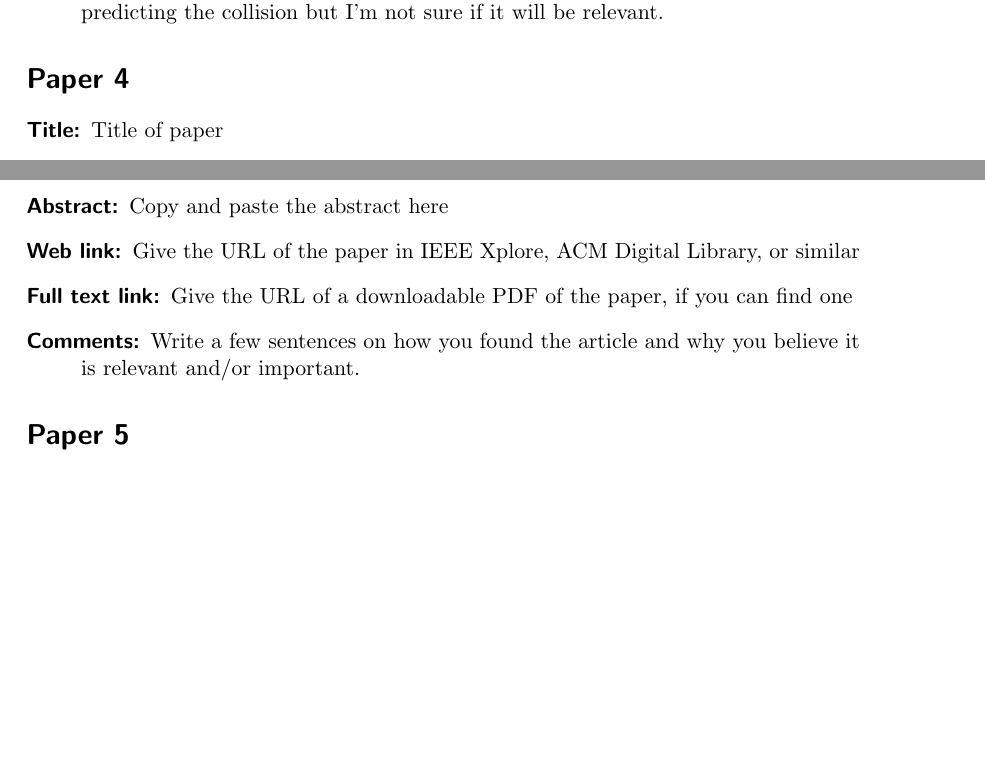
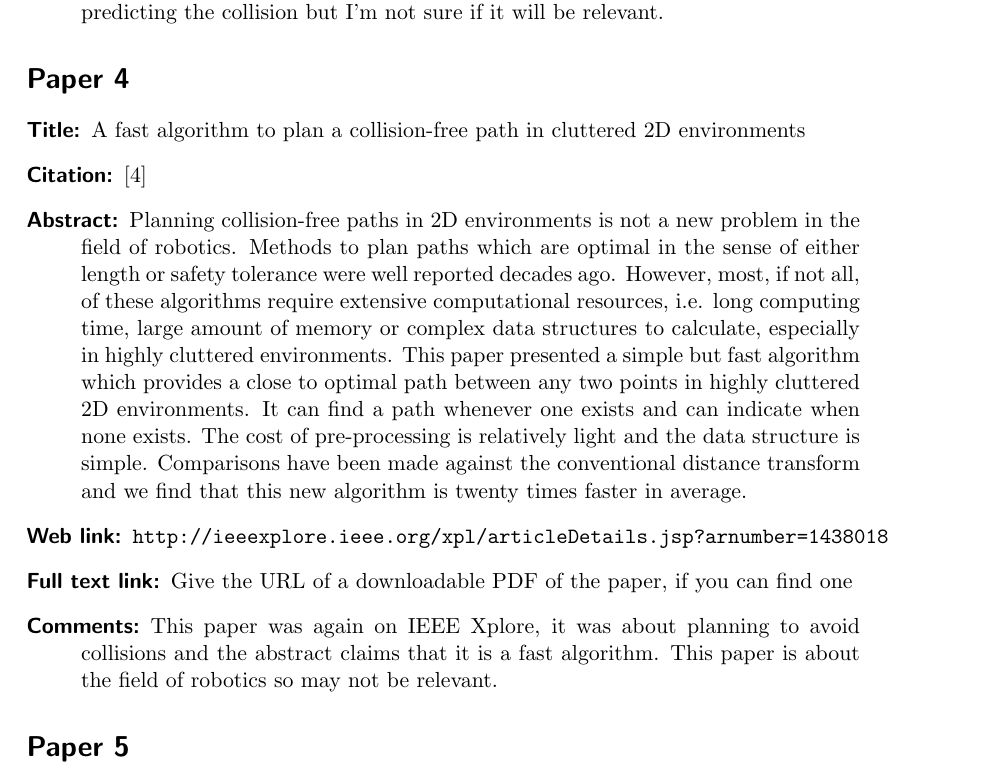
Before and after one commit to Falmouth-Games-Academy/comp110-architecture-essay, a LaTeX document (proposal/comp110_architecture_proposal.tex): two parts of page 3 of 4 before the commit and part of page 3 of 4 after it, the two joined at a grey line, cut so that both start at the same text, the shorter picture padded with empty space. Compiled offline with pdfLaTeX.

Commit message:
Finished

```diff
--- a/proposal/comp110_architecture_proposal.tex
+++ b/proposal/comp110_architecture_proposal.tex
@@ -53,12 +53,13 @@ My essay will be on convexity-based collision detection algorithms for a 2D game
 
 \section*{Paper 4}
 \begin{description}
-	\item[Title:] Title of paper
-	\item[Citation:] \cite{bibtex_key}
-	\item[Abstract:] Copy and paste the abstract here
-	\item[Web link:] Give the URL of the paper in IEEE Xplore, ACM Digital Library, or similar
+	\item[Title:]
+	A fast algorithm to plan a collision-free path in cluttered 2D environments
+	\item[Citation:] \cite{Tang}
+	\item[Abstract:] Planning collision-free paths in 2D environments is not a new problem in the field of robotics. Methods to plan paths which are optimal in the sense of either length or safety tolerance were well reported decades ago. However, most, if not all, of these algorithms require extensive computational resources, i.e. long computing time, large amount of memory or complex data structures to calculate, especially in highly cluttered environments. This paper presented a simple but fast algorithm which provides a close to optimal path between any two points in highly cluttered 2D environments. It can find a path whenever one exists and can indicate when none exists. The cost of pre-processing is relatively light and the data structure is simple. Comparisons have been made against the conventional distance transform and we find that this new algorithm is twenty times faster in average.
+	\item[Web link:] \url{http://ieeexplore.ieee.org/xpl/articleDetails.jsp?arnumber=1438018}
 	\item[Full text link:] Give the URL of a downloadable PDF of the paper, if you can find one
-	\item[Comments:] Write a few sentences on how you found the article and why you believe it is relevant and/or important.
+	\item[Comments:] This paper was again on IEEE Xplore, it was about planning to avoid collisions and the abstract claims that it is a fast algorithm. This paper is about the field of robotics so may not be relevant.
 \end{description}
 
 \section*{Paper 5}
```
Also changed, not shown: proposal/comp110_architecture.bib (+7 -8 lines), proposal/comp110_architecture_proposal.pdf, 1 other file.
